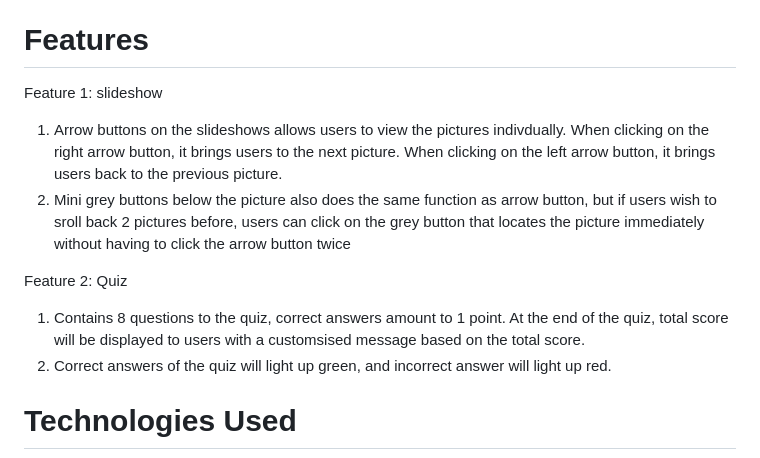
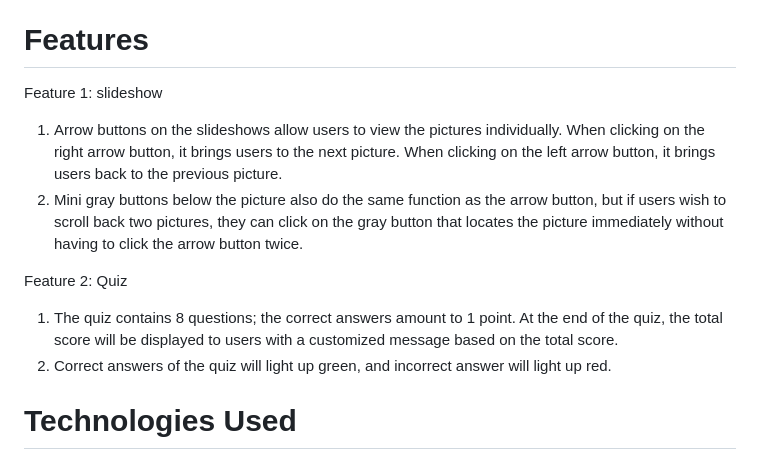
Before and after one commit to RotiCharoti/Assignment1, a Markdown page: README.md, the part around the change. Drawn GitHub-style.

```diff
--- a/README.md
+++ b/README.md
@@ -9,11 +9,11 @@ This short biography should be able to provide sufficient information for reader
 
  # Features
  Feature 1: slideshow
- 1. Arrow buttons on the slideshows allows users to view the pictures indivdually. When clicking on the right arrow button, it brings users to the next picture. When clicking on the left arrow button, it brings users back to the previous picture.
- 2. Mini grey buttons below the picture also does the same function as arrow button, but if users wish to sroll back 2 pictures before, users can click on the grey button that locates the picture immediately without having to click the arrow button twice
+ 1. Arrow buttons on the slideshows allow users to view the pictures individually. When clicking on the right arrow button, it brings users to the next picture. When clicking on the left arrow button, it brings users back to the previous picture.
+ 2. Mini gray buttons below the picture also do the same function as the arrow button, but if users wish to scroll back two pictures, they can click on the gray button that locates the picture immediately without having to click the arrow button twice.
 
  Feature 2: Quiz
- 1. Contains 8 questions to the quiz, correct answers amount to 1 point. At the end of the quiz, total score will be displayed to users with a customsised message based on the total score.
+ 1. The quiz contains 8 questions; the correct answers amount to 1 point. At the end of the quiz, the total score will be displayed to users with a customized message based on the total score.
  2. Correct answers of the quiz will light up green, and incorrect answer will light up red.
 
 
```
